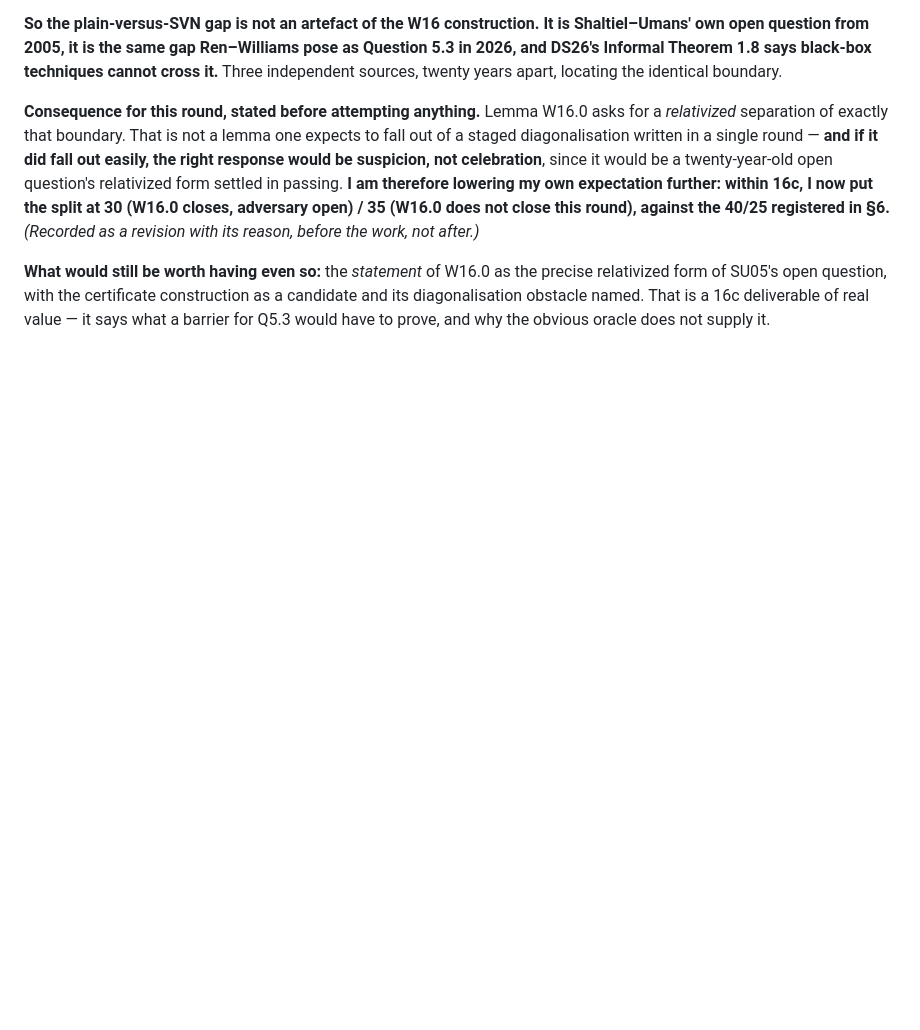
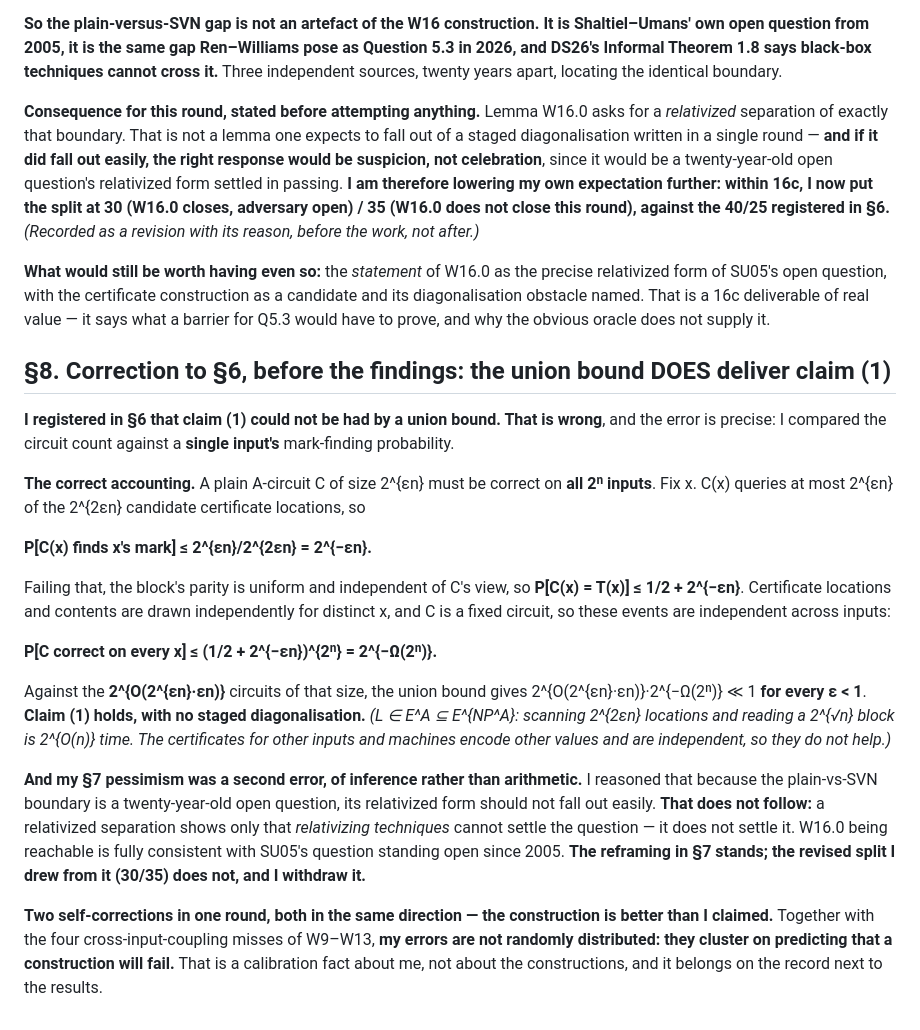
Before and after one commit to Recursive-Emergence/RE, a Markdown page: pvsnp/W16_relativized_separation.md, the part around the change. GitHub-like rendering; blank space fills up the shorter version.

Commit message:
W16: CORRECTION to my own section 6 - the union bound DOES deliver claim (1) of Lemma W16.0.
My section 6 said a union bound could not work because 2^{O(2^{eps n} eps n)} circuits swamp a mark hidden among 2^{2 eps n} locations. The error: I priced the circuit count against a SINGLE input's mark-finding probability. A plain A-circuit of size 2^{eps n} must be correct on ALL 2^n inputs; per input it finds the mark with probability <= 2^{-eps n}, and failing that the block parity is uniform and independent of its view, so P[correct on x] <= 1/2 + 2^{-eps n}; locations and contents are independent across x, so P[correct everywhere] <= (1/2 + 2^{-eps n})^{2^n} = 2^{-Omega(2^n)}, which beats the circuit count for every eps < 1. No staged diagonalisation needed. L is in E^A since scanning 2^{2 eps n} locations and reading a 2^{sqrt n} block is 2^{O(n)} time.

SECOND CORRECTION, of inference: section 7 reasoned that because the plain-vs-SVN boundary is a 20-year-old open question, its relativized form should not fall out easily. That does not follow - a relativized separation shows only that RELATIVIZING techniques cannot settle the question. The reframing stands; the 30/35 within-16c split I drew from it is WITHDRAWN.

Recorded as a calibration fact: two self-corrections in one round, both in the direction of the construction being better than I claimed, and together with the four cross-input-coupling misses of W9-W13 my errors are NOT randomly distributed - they cluster on predicting that a construction will fail.

Claude-Session: https://claude.ai/code/session_015QLKxP23gtz11sirfWnxF8

```diff
--- a/pvsnp/W16_relativized_separation.md
+++ b/pvsnp/W16_relativized_separation.md
@@ -96,3 +96,21 @@ Not reused: "odd cycles break the coupled device" (W11, mine); "differing σ bre
 **Consequence for this round, stated before attempting anything.** Lemma W16.0 asks for a *relativized* separation of exactly that boundary. That is not a lemma one expects to fall out of a staged diagonalisation written in a single round — **and if it did fall out easily, the right response would be suspicion, not celebration**, since it would be a twenty-year-old open question's relativized form settled in passing. **I am therefore lowering my own expectation further: within 16c, I now put the split at 30 (W16.0 closes, adversary open) / 35 (W16.0 does not close this round), against the 40/25 registered in §6.** *(Recorded as a revision with its reason, before the work, not after.)*
 
 **What would still be worth having even so:** the *statement* of W16.0 as the precise relativized form of SU05's open question, with the certificate construction as a candidate and its diagonalisation obstacle named. That is a 16c deliverable of real value — it says what a barrier for Q5.3 would have to prove, and why the obvious oracle does not supply it.
+
+## §8. Correction to §6, before the findings: the union bound DOES deliver claim (1)
+
+**I registered in §6 that claim (1) could not be had by a union bound. That is wrong**, and the error is precise: I compared the circuit count against a **single input's** mark-finding probability.
+
+**The correct accounting.** A plain A-circuit C of size 2^{εn} must be correct on **all 2ⁿ inputs**. Fix x. C(x) queries at most 2^{εn} of the 2^{2εn} candidate certificate locations, so
+
+  **P[C(x) finds x's mark] ≤ 2^{εn}/2^{2εn} = 2^{−εn}.**
+
+Failing that, the block's parity is uniform and independent of C's view, so **P[C(x) = T(x)] ≤ 1/2 + 2^{−εn}**. Certificate locations and contents are drawn independently for distinct x, and C is a fixed circuit, so these events are independent across inputs:
+
+  **P[C correct on every x] ≤ (1/2 + 2^{−εn})^{2ⁿ} = 2^{−Ω(2ⁿ)}.**
+
+Against the **2^{O(2^{εn}·εn)}** circuits of that size, the union bound gives 2^{O(2^{εn}·εn)}·2^{−Ω(2ⁿ)} ≪ 1 **for every ε < 1**. **Claim (1) holds, with no staged diagonalisation.** *(L ∈ E^A ⊆ E^{NP^A}: scanning 2^{2εn} locations and reading a 2^{√n} block is 2^{O(n)} time. The certificates for other inputs and machines encode other values and are independent, so they do not help.)*
+
+**And my §7 pessimism was a second error, of inference rather than arithmetic.** I reasoned that because the plain-vs-SVN boundary is a twenty-year-old open question, its relativized form should not fall out easily. **That does not follow:** a relativized separation shows only that *relativizing techniques* cannot settle the question — it does not settle it. W16.0 being reachable is fully consistent with SU05's question standing open since 2005. **The reframing in §7 stands; the revised split I drew from it (30/35) does not, and I withdraw it.**
+
+**Two self-corrections in one round, both in the same direction — the construction is better than I claimed.** Together with the four cross-input-coupling misses of W9–W13, **my errors are not randomly distributed: they cluster on predicting that a construction will fail.** That is a calibration fact about me, not about the constructions, and it belongs on the record next to the results.
```
